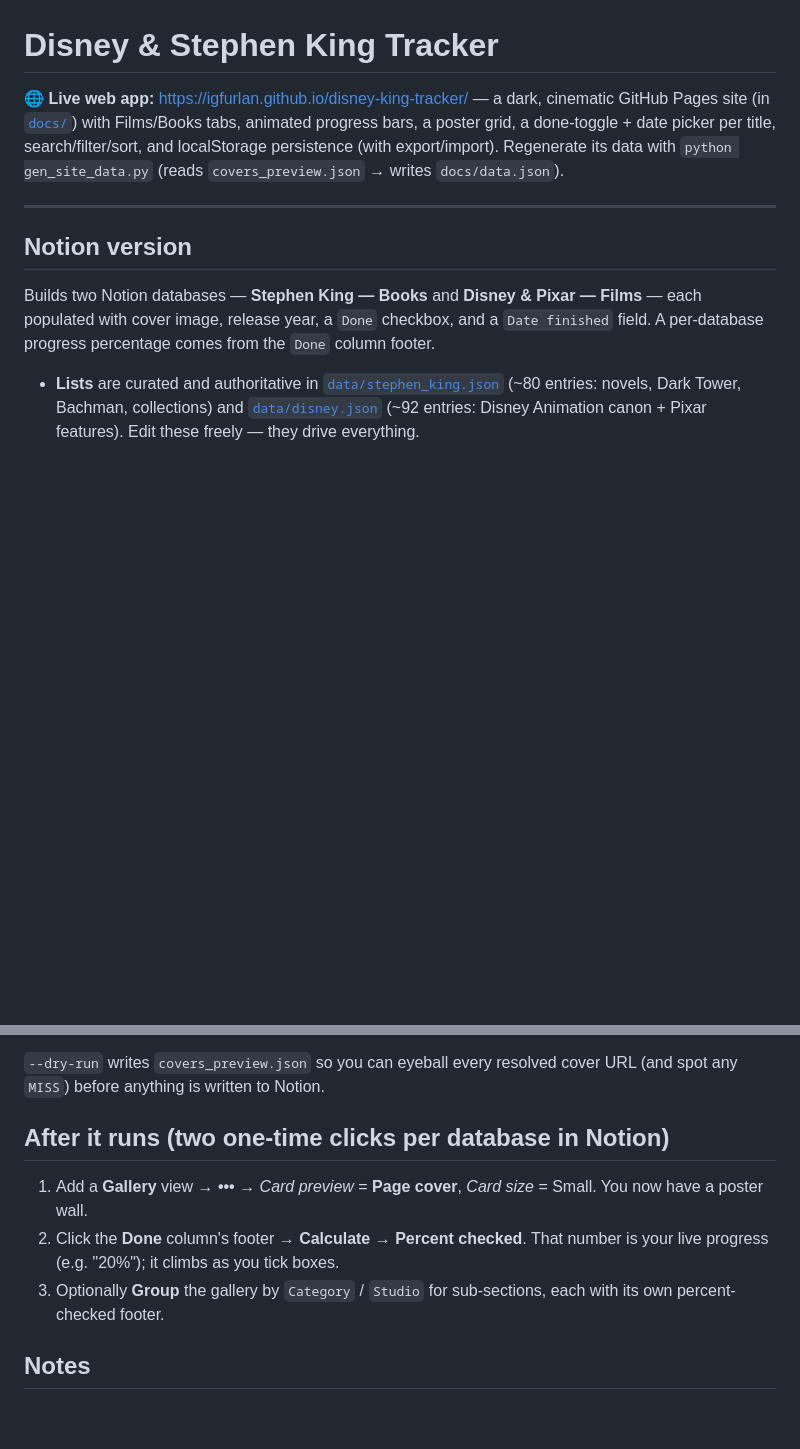
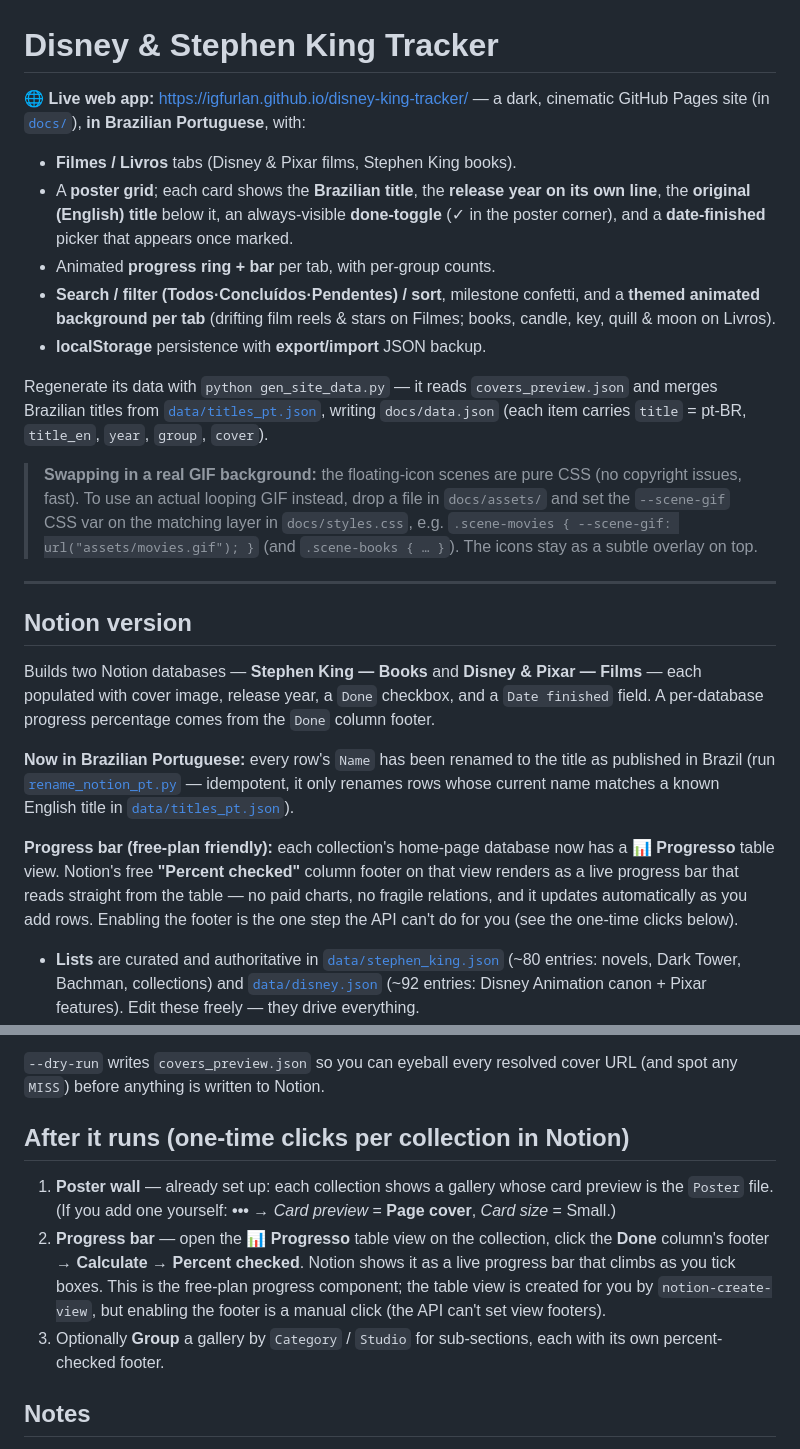
Before and after one commit to igfurlan/disney-king-tracker, a Markdown page: README.md, 2 parts joined by grey strips. Rendered like a GitHub page; blank space fills up the shorter version.

Commit message:
Docs: pt-BR titles, new card layout/animations, Notion Progresso progress-bar workflow
Co-Authored-By: Claude Opus 4.8 <noreply@anthropic.com>

```diff
--- a/README.md
+++ b/README.md
@@ -1,10 +1,27 @@
 # Disney & Stephen King Tracker
 
 **🌐 Live web app:** https://igfurlan.github.io/disney-king-tracker/ — a dark, cinematic
-GitHub Pages site (in [`docs/`](docs/)) with Films/Books tabs, animated progress bars,
-a poster grid, a done-toggle + date picker per title, search/filter/sort, and
-localStorage persistence (with export/import). Regenerate its data with
-`python gen_site_data.py` (reads `covers_preview.json` → writes `docs/data.json`).
+GitHub Pages site (in [`docs/`](docs/)), **in Brazilian Portuguese**, with:
+
+- **Filmes / Livros** tabs (Disney & Pixar films, Stephen King books).
+- A **poster grid**; each card shows the **Brazilian title**, the **release year on its
+  own line**, the **original (English) title** below it, an always-visible **done-toggle**
+  (✓ in the poster corner), and a **date-finished** picker that appears once marked.
+- Animated **progress ring + bar** per tab, with per-group counts.
+- **Search / filter (Todos·Concluídos·Pendentes) / sort**, milestone confetti, and a
+  **themed animated background per tab** (drifting film reels & stars on Filmes; books,
+  candle, key, quill & moon on Livros).
+- **localStorage** persistence with **export/import** JSON backup.
+
+Regenerate its data with `python gen_site_data.py` — it reads `covers_preview.json` and
+merges Brazilian titles from [`data/titles_pt.json`](data/titles_pt.json), writing
+`docs/data.json` (each item carries `title` = pt-BR, `title_en`, `year`, `group`, `cover`).
+
+> **Swapping in a real GIF background:** the floating-icon scenes are pure CSS (no
+> copyright issues, fast). To use an actual looping GIF instead, drop a file in
+> `docs/assets/` and set the `--scene-gif` CSS var on the matching layer in
+> `docs/styles.css`, e.g. `.scene-movies { --scene-gif: url("assets/movies.gif"); }`
+> (and `.scene-books { … }`). The icons stay as a subtle overlay on top.
 
 ---
 
@@ -13,6 +30,17 @@ localStorage persistence (with export/import). Regenerate its data with
 Builds two Notion databases — **Stephen King — Books** and **Disney & Pixar — Films** —
 each populated with cover image, release year, a `Done` checkbox, and a `Date finished`
 field. A per-database progress percentage comes from the `Done` column footer.
+
+**Now in Brazilian Portuguese:** every row's `Name` has been renamed to the title as
+published in Brazil (run [`rename_notion_pt.py`](rename_notion_pt.py) — idempotent, it
+only renames rows whose current name matches a known English title in
+[`data/titles_pt.json`](data/titles_pt.json)).
+
+**Progress bar (free-plan friendly):** each collection's home-page database now has a
+**📊 Progresso** table view. Notion's free **"Percent checked"** column footer on that
+view renders as a live progress bar that reads straight from the table — no paid charts,
+no fragile relations, and it updates automatically as you add rows. Enabling the footer
+is the one step the API can't do for you (see the one-time clicks below).
 
 - **Lists** are curated and authoritative in [`data/stephen_king.json`](data/stephen_king.json)
   (~80 entries: novels, Dark Tower, Bachman, collections) and
@@ -52,13 +80,17 @@ maintenance workflow (written so Claude can do it for you on request).
 `--dry-run` writes `covers_preview.json` so you can eyeball every resolved cover URL
 (and spot any `MISS`) before anything is written to Notion.
 
-## After it runs (two one-time clicks per database in Notion)
+## After it runs (one-time clicks per collection in Notion)
 
-1. Add a **Gallery** view → **•••** → *Card preview* = **Page cover**, *Card size* = Small.
-   You now have a poster wall.
-2. Click the **Done** column's footer → **Calculate** → **Percent checked**.
-   That number is your live progress (e.g. "20%"); it climbs as you tick boxes.
-3. Optionally **Group** the gallery by `Category` / `Studio` for sub-sections, each with
+1. **Poster wall** — already set up: each collection shows a gallery whose card preview
+   is the `Poster` file. (If you add one yourself: **•••** → *Card preview* = **Page
+   cover**, *Card size* = Small.)
+2. **Progress bar** — open the **📊 Progresso** table view on the collection, click the
+   **Done** column's footer → **Calculate** → **Percent checked**. Notion shows it as a
+   live progress bar that climbs as you tick boxes. This is the free-plan progress
+   component; the table view is created for you by `notion-create-view`, but enabling the
+   footer is a manual click (the API can't set view footers).
+3. Optionally **Group** a gallery by `Category` / `Studio` for sub-sections, each with
    its own percent-checked footer.
 
 ## Notes
```
Also changed, not shown: CLAUDE.md (+46 -13 lines).
